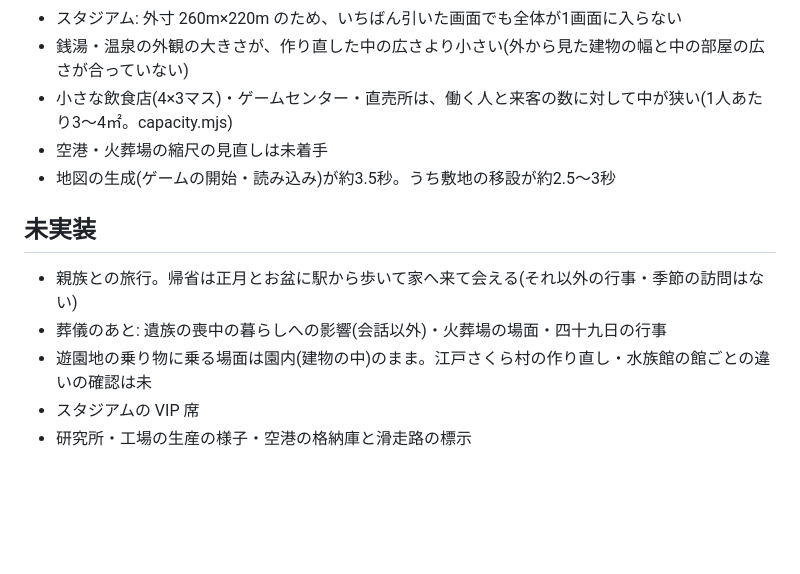
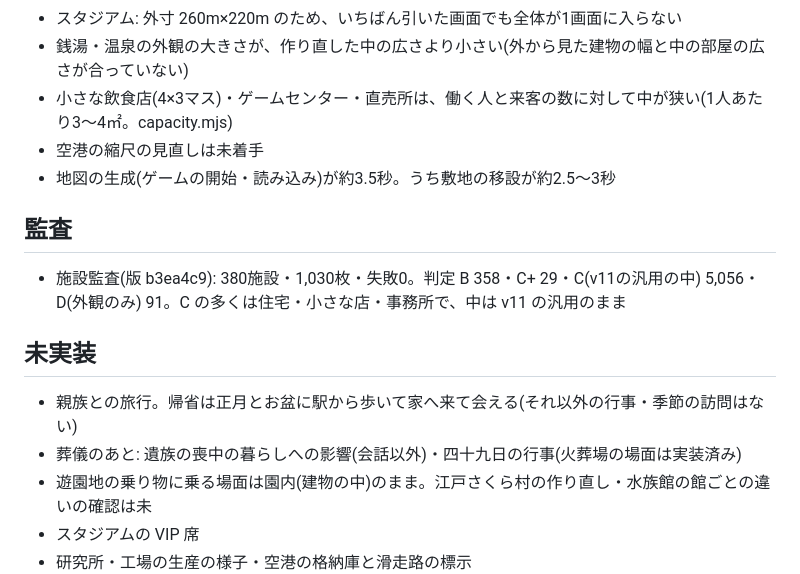
Before and after one commit to tanakasan550-crypto/retro-town, a Markdown page: city/docs/unverified.md, the part around the change. Rendered like a GitHub page; blank space fills up the shorter version.

```diff
--- a/city/docs/unverified.md
+++ b/city/docs/unverified.md
@@ -15,12 +15,15 @@
 - スタジアム: 外寸 260m×220m のため、いちばん引いた画面でも全体が1画面に入らない
 - 銭湯・温泉の外観の大きさが、作り直した中の広さより小さい(外から見た建物の幅と中の部屋の広さが合っていない)
 - 小さな飲食店(4×3マス)・ゲームセンター・直売所は、働く人と来客の数に対して中が狭い(1人あたり3〜4㎡。capacity.mjs)
-- 空港・火葬場の縮尺の見直しは未着手
+- 空港の縮尺の見直しは未着手
 - 地図の生成(ゲームの開始・読み込み)が約3.5秒。うち敷地の移設が約2.5〜3秒
+
+## 監査
+- 施設監査(版 b3ea4c9): 380施設・1,030枚・失敗0。判定 B 358・C+ 29・C(v11の汎用の中) 5,056・D(外観のみ) 91。C の多くは住宅・小さな店・事務所で、中は v11 の汎用のまま
 
 ## 未実装
 - 親族との旅行。帰省は正月とお盆に駅から歩いて家へ来て会える(それ以外の行事・季節の訪問はない)
-- 葬儀のあと: 遺族の喪中の暮らしへの影響(会話以外)・火葬場の場面・四十九日の行事
+- 葬儀のあと: 遺族の喪中の暮らしへの影響(会話以外)・四十九日の行事(火葬場の場面は実装済み)
 - 遊園地の乗り物に乗る場面は園内(建物の中)のまま。江戸さくら村の作り直し・水族館の館ごとの違いの確認は未
 - スタジアムの VIP 席
 - 研究所・工場の生産の様子・空港の格納庫と滑走路の標示
```
Also changed, not shown: city/DEV_STATE.md (+4 -3 lines).
